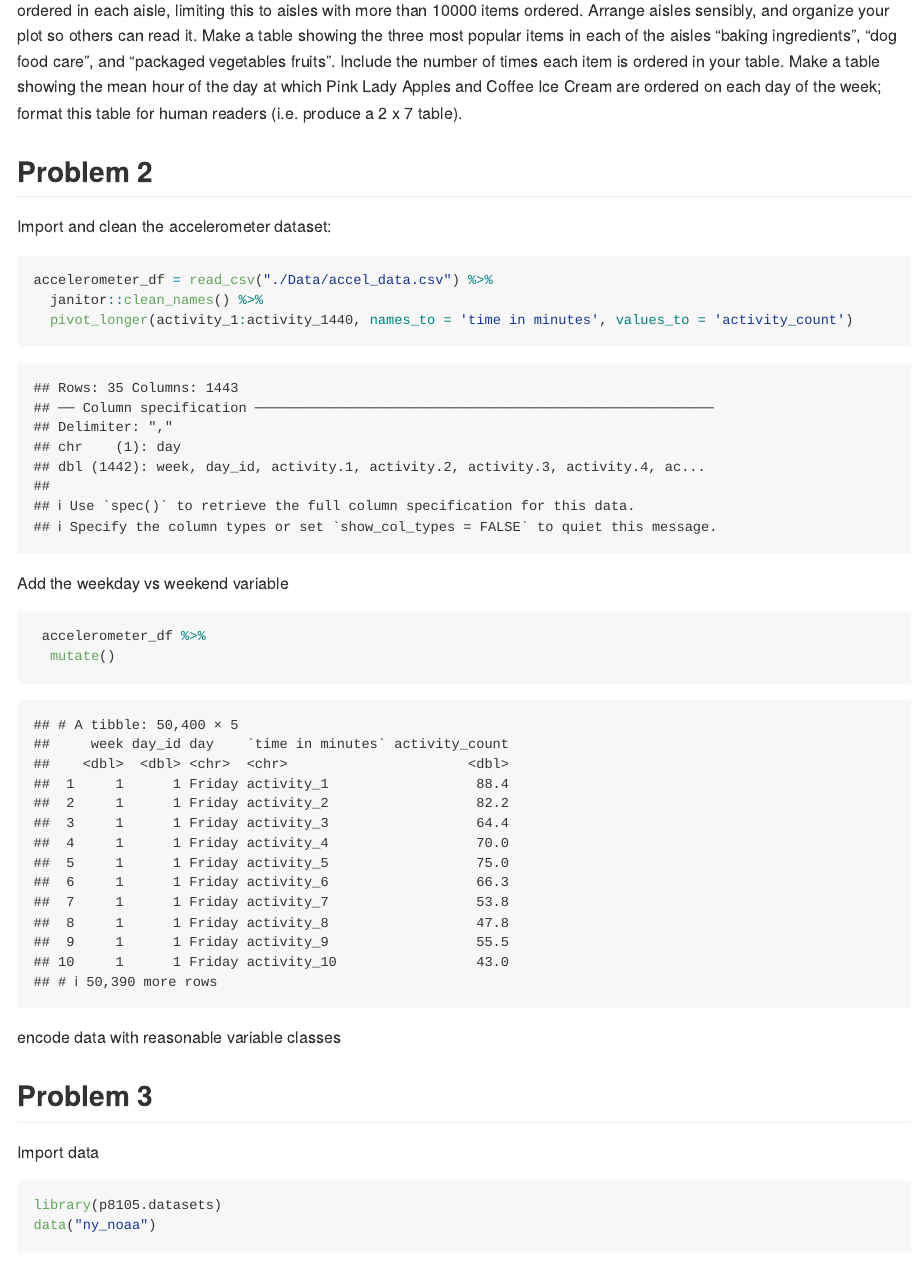
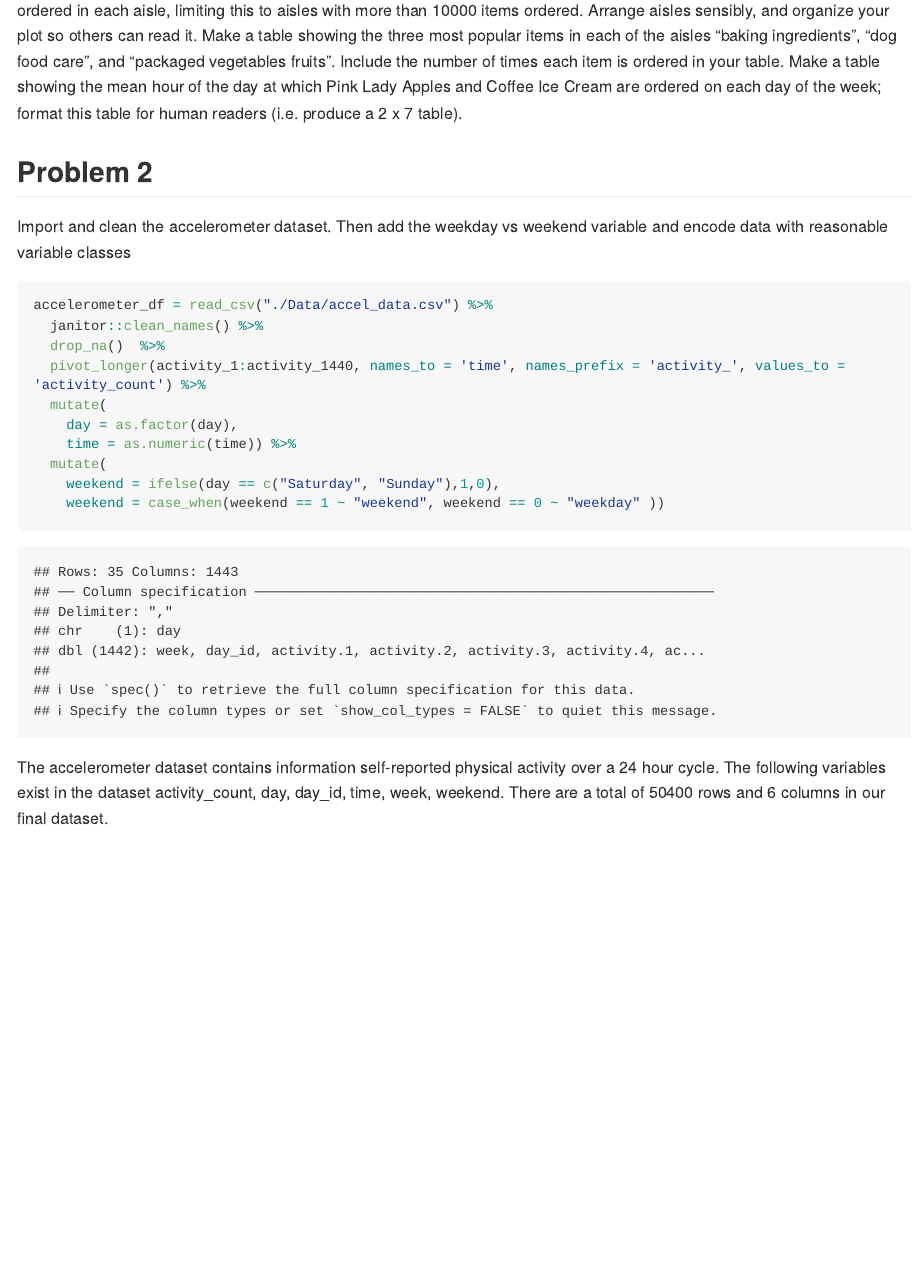
Before and after one commit to lauracg-coder/p8105_hw3_lcg2154, an R Markdown document (p8105_hw3_lcg2154.Rmd): the page in a window 1100 px wide, from 690 px down. Rendered offline with R 4.5, knitr and Pandoc, with nearby package versions; long lines of code are wrapped; column names are cleaned by a stand-in for the janitor package.

Commit message:
problem 2: Tidy accelerometer data and observations

````diff
--- a/p8105_hw3_lcg2154.Rmd
+++ b/p8105_hw3_lcg2154.Rmd
@@ -20,30 +20,18 @@ Make a table showing the mean hour of the day at which Pink Lady Apples and Coff
 
 ## Problem 2
 
-Import and clean the accelerometer dataset:
-```{r accelerometer_tidy}
+Import and clean the accelerometer dataset. Then add the weekday vs weekend variable and encode data with reasonable variable classes
+```{r accelerometer_tidy_df}
 accelerometer_df = read_csv("./Data/accel_data.csv") %>%
   janitor::clean_names() %>%
-  pivot_longer(activity_1:activity_1440, names_to = 'time in minutes', values_to = 'activity_count')
+  drop_na()  %>%
+  pivot_longer(activity_1:activity_1440, names_to = 'time', names_prefix = 'activity_', values_to = 'activity_count') %>%
+  mutate(
+    day = as.factor(day),
+    time = as.numeric(time)) %>%
+  mutate(
+    weekend = ifelse(day == c("Saturday", "Sunday"),1,0),
+    weekend = case_when(weekend == 1 ~ "weekend", weekend == 0 ~ "weekday" ))
 ```
 
-Add the weekday vs weekend variable
-```{r}
- accelerometer_df %>%
-  mutate()
-```
-
-encode data with reasonable variable classes
-```{r}
-
-```
-
-
-
-## Problem 3
-
-Import data
-```{r}
-library(p8105.datasets)
-data("ny_noaa")
-```
+The accelerometer dataset contains information self-reported physical activity over a 24 hour cycle. The following variables exist in the dataset `r ls(accelerometer_df)`. There are a total of `r nrow(accelerometer_df)` rows and `r ncol(accelerometer_df)` columns in our final dataset.
````
Also changed, not shown: p8105_hw3_lcg2154.md (added).
